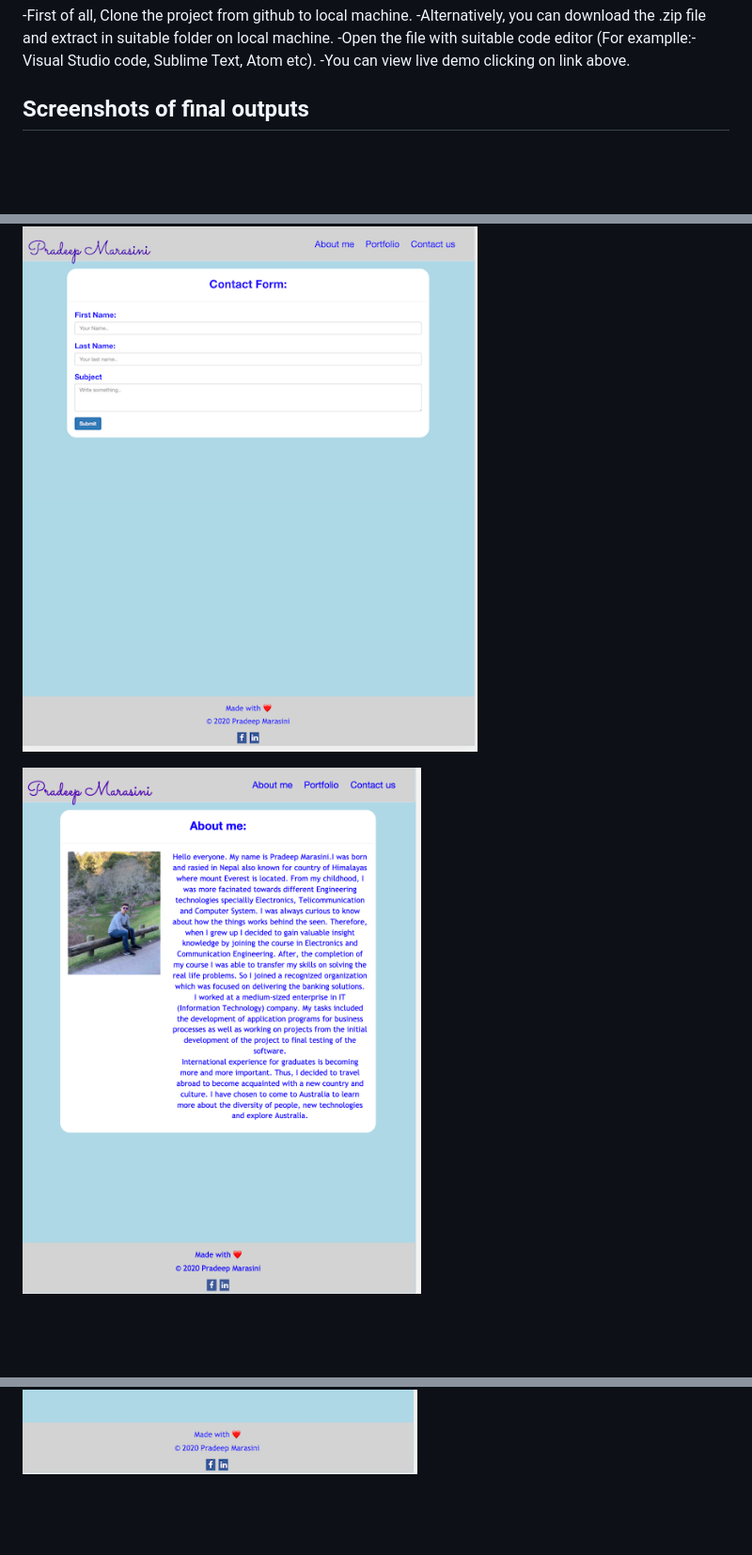
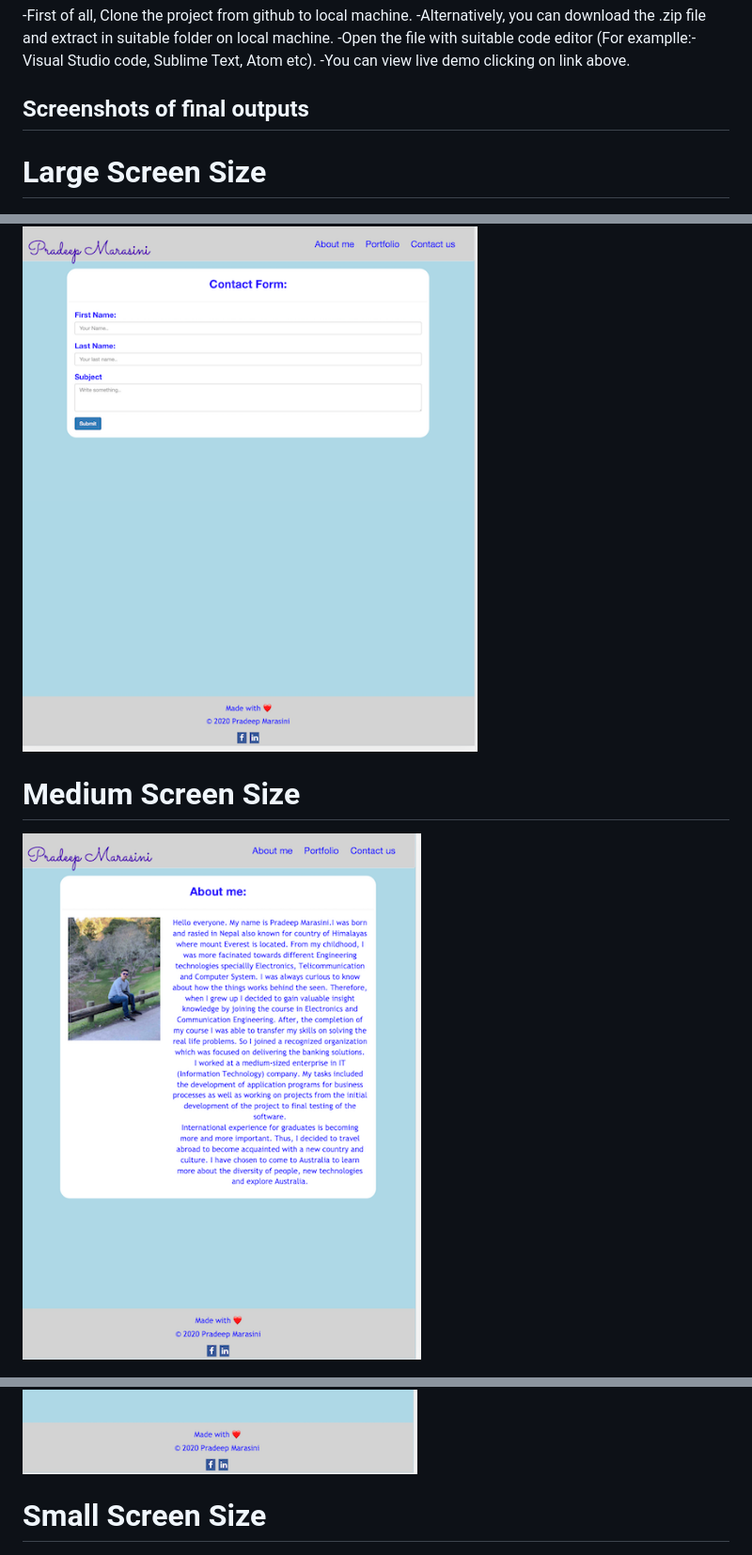
Before and after one commit to marasinipradeep/pradeep-marasini-portfolio, a Markdown page: README.md, 3 parts joined by grey strips. Shown: that part at 94% size. GitHub-like rendering; pictures changed too: asset/images/screenshot/mediumAboutMe.png; blank space fills up the shorter version.

Commit message:
#Readme image size changed to small

```diff
--- a/README.md
+++ b/README.md
@@ -40,6 +40,8 @@ Technology
 
 ## Screenshots of final outputs
 
+# Large Screen Size
+
 ![About Me Full Screen](asset/images/screenshot/largeAbout.png)
 
 ![Portfolio Full Screen](asset/images/screenshot/largePortfolio.png)
@@ -47,7 +49,7 @@ Technology
 ![Contact Form Full Screen](asset/images/screenshot/largeContactUs.png)
 
 
-
+# Medium Screen Size
 ![About Me Medium Screen](asset/images/screenshot/mediumAboutMe.png)
 
 ![Portfolio Medium Screen](asset/images/screenshot/mediumPortfolio.png)
@@ -55,7 +57,7 @@ Technology
 ![Contact Form Medium Screen](asset/images/screenshot/mediumContactForm.png)
 
 
-
+# Small Screen Size
 ![About Me Small Screen](asset/images/screenshot/smallAboutMe.png)
 
 ![Portfolio Small Screen](asset/images/screenshot/smallPortfolio.png)
```
